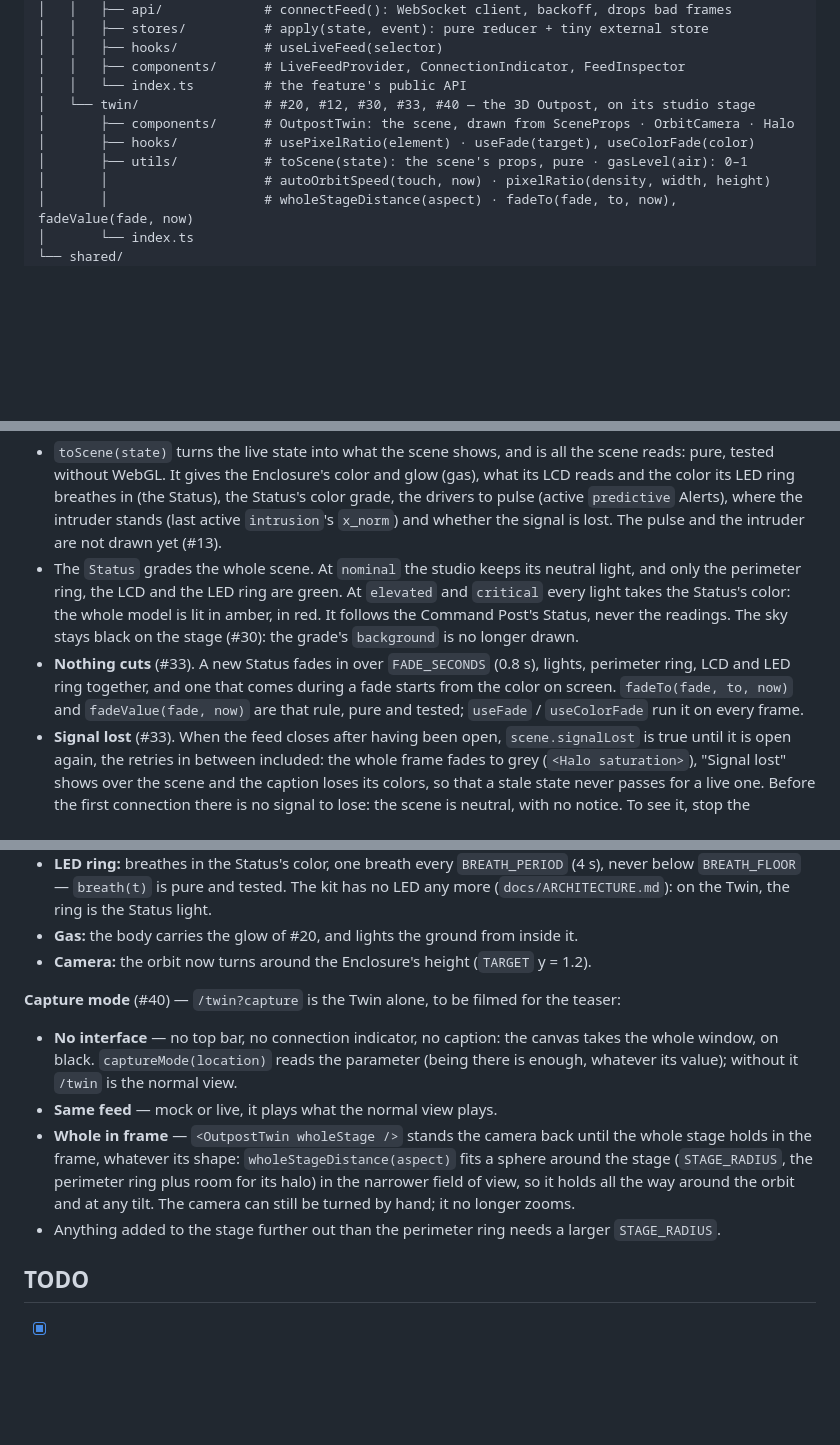
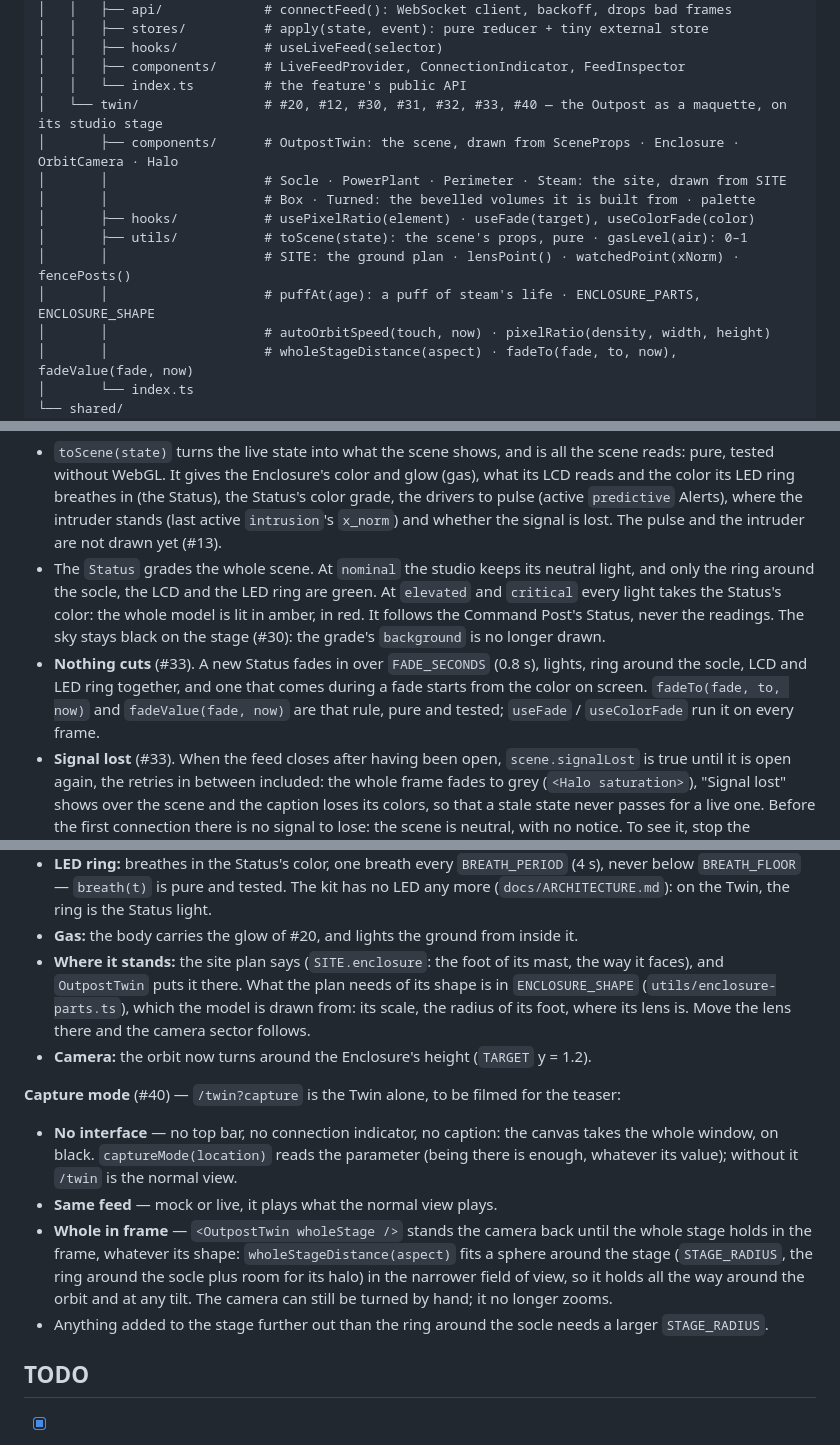
Before and after one commit to ArthurPoncin/sentinel-x, a Markdown page: dashboard/README.md, 3 parts joined by grey strips. Drawn GitHub-style; blank space fills up the shorter version.

````diff
--- a/dashboard/README.md
+++ b/dashboard/README.md
@@ -63,10 +64,14 @@ src/
 │   │   ├── hooks/           # useLiveFeed(selector)
 │   │   ├── components/      # LiveFeedProvider, ConnectionIndicator, FeedInspector
 │   │   └── index.ts         # the feature's public API
-│   └── twin/                # #20, #12, #30, #33, #40 — the 3D Outpost, on its studio stage
-│       ├── components/      # OutpostTwin: the scene, drawn from SceneProps · OrbitCamera · Halo
+│   └── twin/                # #20, #12, #30, #31, #32, #33, #40 — the Outpost as a maquette, on its studio stage
+│       ├── components/      # OutpostTwin: the scene, drawn from SceneProps · Enclosure · OrbitCamera · Halo
+│       │                    # Socle · PowerPlant · Perimeter · Steam: the site, drawn from SITE
+│       │                    # Box · Turned: the bevelled volumes it is built from · palette
 │       ├── hooks/           # usePixelRatio(element) · useFade(target), useColorFade(color)
 │       ├── utils/           # toScene(state): the scene's props, pure · gasLevel(air): 0–1
+│       │                    # SITE: the ground plan · lensPoint() · watchedPoint(xNorm) · fencePosts()
+│       │                    # puffAt(age): a puff of steam's life · ENCLOSURE_PARTS, ENCLOSURE_SHAPE
 │       │                    # autoOrbitSpeed(touch, now) · pixelRatio(density, width, height)
 │       │                    # wholeStageDistance(aspect) · fadeTo(fade, to, now), fadeValue(fade, now)
 │       └── index.ts
@@ -128,8 +133,8 @@ const scene = useMemo(
 ```
 
 - `toScene(state)` turns the live state into what the scene shows, and is all the scene reads: pure, tested without WebGL. It gives the Enclosure's color and glow (gas), what its LCD reads and the color its LED ring breathes in (the Status), the Status's color grade, the drivers to pulse (active `predictive` Alerts), where the intruder stands (last active `intrusion`'s `x_norm`) and whether the signal is lost. The pulse and the intruder are not drawn yet (#13).
-- The `Status` grades the whole scene. At `nominal` the studio keeps its neutral light, and only the perimeter ring, the LCD and the LED ring are green. At `elevated` and `critical` every light takes the Status's color: the whole model is lit in amber, in red. It follows the Command Post's Status, never the readings. The sky stays black on the stage (#30): the grade's `background` is no longer drawn.
-- **Nothing cuts** (#33). A new Status fades in over `FADE_SECONDS` (0.8 s), lights, perimeter ring, LCD and LED ring together, and one that comes during a fade starts from the color on screen. `fadeTo(fade, to, now)` and `fadeValue(fade, now)` are that rule, pure and tested; `useFade` / `useColorFade` run it on every frame.
+- The `Status` grades the whole scene. At `nominal` the studio keeps its neutral light, and only the ring around the socle, the LCD and the LED ring are green. At `elevated` and `critical` every light takes the Status's color: the whole model is lit in amber, in red. It follows the Command Post's Status, never the readings. The sky stays black on the stage (#30): the grade's `background` is no longer drawn.
+- **Nothing cuts** (#33). A new Status fades in over `FADE_SECONDS` (0.8 s), lights, ring around the socle, LCD and LED ring together, and one that comes during a fade starts from the color on screen. `fadeTo(fade, to, now)` and `fadeValue(fade, now)` are that rule, pure and tested; `useFade` / `useColorFade` run it on every frame.
 - **Signal lost** (#33). When the feed closes after having been open, `scene.signalLost` is true until it is open again, the retries in between included: the whole frame fades to grey (`<Halo saturation>`), "Signal lost" shows over the scene and the caption loses its colors, so that a stale state never passes for a live one. Before the first connection there is no signal to lose: the scene is neutral, with no notice. To see it, stop the backend.
 - The Enclosure goes from dark anodized to red as `readings.air` rises, and lights the ground around it. It follows the telemetry, not the Alerts: it moves before any `gas` Alert is raised.
 - `gasLevel(air)` gives the share of the way from calm to critical, 0–1. Its two bounds, `CALM_AIR` (200) and `CRITICAL_AIR` (620), are those of the mock feed: tune them to the MQ-2's calibration when the Sentinel sends its own Readings.
@@ -154,14 +171,15 @@ const scene = useMemo(
 - **LCD:** shows `scene.enclosure.lcd.text` (`LCD_TEXT`: `NOMINAL`, `ELEVATED`, `CRITICAL`) in the Status's color. The text switches like a real LCD's, the color fades. Unlit, so it glows.
 - **LED ring:** breathes in the Status's color, one breath every `BREATH_PERIOD` (4 s), never below `BREATH_FLOOR` — `breath(t)` is pure and tested. The kit has no LED any more (`docs/ARCHITECTURE.md`): on the Twin, the ring is the Status light.
 - **Gas:** the body carries the glow of #20, and lights the ground from inside it.
+- **Where it stands:** the site plan says (`SITE.enclosure`: the foot of its mast, the way it faces), and `OutpostTwin` puts it there. What the plan needs of its shape is in `ENCLOSURE_SHAPE` (`utils/enclosure-parts.ts`), which the model is drawn from: its scale, the radius of its foot, where its lens is. Move the lens there and the camera sector follows.
 - **Camera:** the orbit now turns around the Enclosure's height (`TARGET` y = 1.2).
 
 **Capture mode** (#40) — `/twin?capture` is the Twin alone, to be filmed for the teaser:
 
 - **No interface** — no top bar, no connection indicator, no caption: the canvas takes the whole window, on black. `captureMode(location)` reads the parameter (being there is enough, whatever its value); without it `/twin` is the normal view.
 - **Same feed** — mock or live, it plays what the normal view plays.
-- **Whole in frame** — `<OutpostTwin wholeStage />` stands the camera back until the whole stage holds in the frame, whatever its shape: `wholeStageDistance(aspect)` fits a sphere around the stage (`STAGE_RADIUS`, the perimeter ring plus room for its halo) in the narrower field of view, so it holds all the way around the orbit and at any tilt. The camera can still be turned by hand; it no longer zooms.
-- Anything added to the stage further out than the perimeter ring needs a larger `STAGE_RADIUS`.
+- **Whole in frame** — `<OutpostTwin wholeStage />` stands the camera back until the whole stage holds in the frame, whatever its shape: `wholeStageDistance(aspect)` fits a sphere around the stage (`STAGE_RADIUS`, the ring around the socle plus room for its halo) in the narrower field of view, so it holds all the way around the orbit and at any tilt. The camera can still be turned by hand; it no longer zooms.
+- Anything added to the stage further out than the ring around the socle needs a larger `STAGE_RADIUS`.
 
 ## TODO
 - [x] App shell + live feed (WebSocket client, store, hook) — #10
````
Also changed, not shown: other parts of dashboard/README.md (+18 -4 lines), docs/twin/outpost-nominal.png (added), 15 other files.
